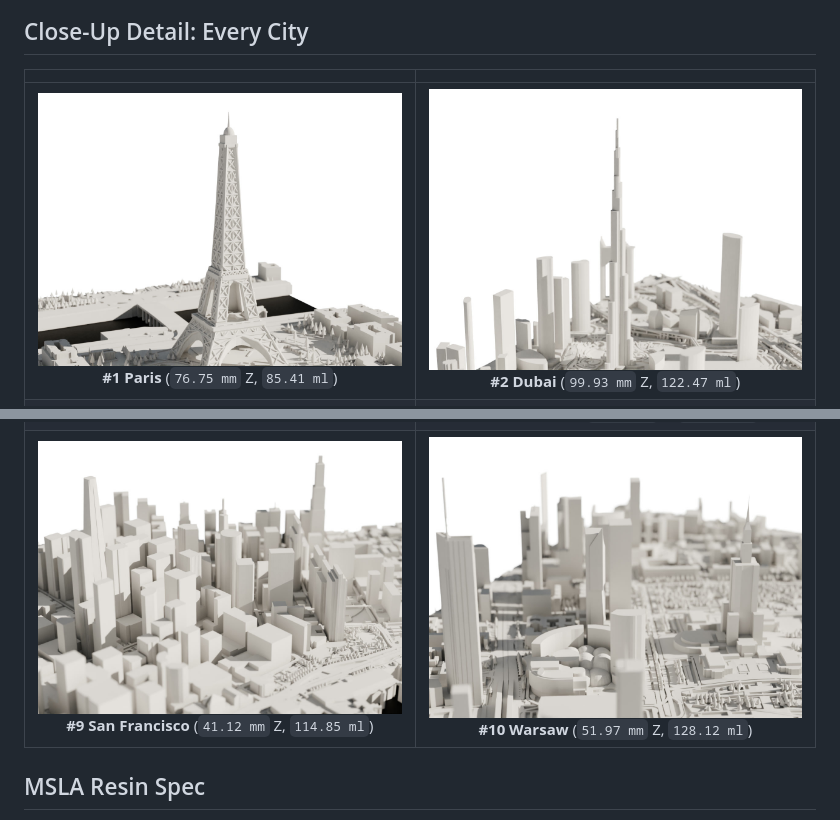
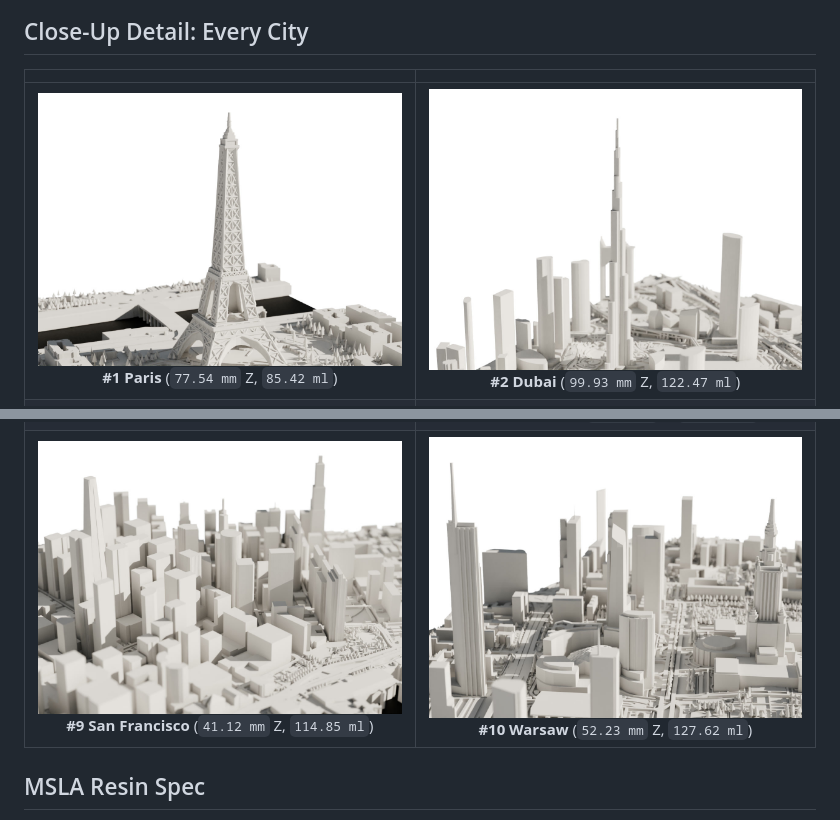
Before and after one commit to pisze-programy/map-to-3dprint, a Markdown page: README.md, 2 parts joined by grey strips. Rendered like a GitHub page; pictures changed too: docs/screenshots/detail-01-paris.jpg, docs/screenshots/detail-10-warsaw.jpg.

Commit message:
feat(exports,readme): re-export sculpted Paris and Warsaw A4 1x3 STLs and refresh packshots

```diff
--- a/README.md
+++ b/README.md
@@ -18,11 +18,11 @@ Convert live OpenStreetMap vectors and AWS Terrarium DEM elevation into watertig
 
 | | |
 | :---: | :---: |
-| ![Paris True Scale](docs/screenshots/detail-01-paris.jpg)<br>**#1 Paris** (`76.75 mm` Z, `85.41 ml`) | ![Dubai Downtown](docs/screenshots/detail-02-dubai.jpg)<br>**#2 Dubai** (`99.93 mm` Z, `122.47 ml`) |
+| ![Paris True Scale](docs/screenshots/detail-01-paris.jpg)<br>**#1 Paris** (`77.54 mm` Z, `85.42 ml`) | ![Dubai Downtown](docs/screenshots/detail-02-dubai.jpg)<br>**#2 Dubai** (`99.93 mm` Z, `122.47 ml`) |
 | ![London Tower Bridge](docs/screenshots/detail-03-london.jpg)<br>**#3 London** (`39.53 mm` Z, `114.63 ml`) | ![Chicago Loop](docs/screenshots/detail-04-chicago.jpg)<br>**#4 Chicago** (`62.36 mm` Z, `157.70 ml`) |
 | ![Sydney Harbour](docs/screenshots/detail-05-sydney.jpg)<br>**#5 Sydney** (`40.63 mm` Z, `105.97 ml`) | ![Hong Kong Central](docs/screenshots/detail-06-hong-kong.jpg)<br>**#6 Hong Kong** (`54.56 mm` Z, `152.10 ml`) |
 | ![Venice Grand Canal](docs/screenshots/detail-07-venice.jpg)<br>**#7 Venice** (`14.30 mm` Z, `91.49 ml`) | ![Amsterdam Canals](docs/screenshots/detail-08-amsterdam.jpg)<br>**#8 Amsterdam** (`10.30 mm` Z, `103.12 ml`) |
-| ![San Francisco Bay](docs/screenshots/detail-09-san-francisco.jpg)<br>**#9 San Francisco** (`41.12 mm` Z, `114.85 ml`) | ![Warsaw City Center](docs/screenshots/detail-10-warsaw.jpg)<br>**#10 Warsaw** (`51.97 mm` Z, `128.12 ml`) |
+| ![San Francisco Bay](docs/screenshots/detail-09-san-francisco.jpg)<br>**#9 San Francisco** (`41.12 mm` Z, `114.85 ml`) | ![Warsaw City Center](docs/screenshots/detail-10-warsaw.jpg)<br>**#10 Warsaw** (`52.23 mm` Z, `127.62 ml`) |
 
 ## MSLA Resin Spec
 
```
Also changed, not shown: docs/single-a4-top10-catalog.md (+2 -2 lines), docs/screenshots/hero-packshot-a4.jpg, docs/screenshots/top10-a4-catalog.jpg, 4 other files.
